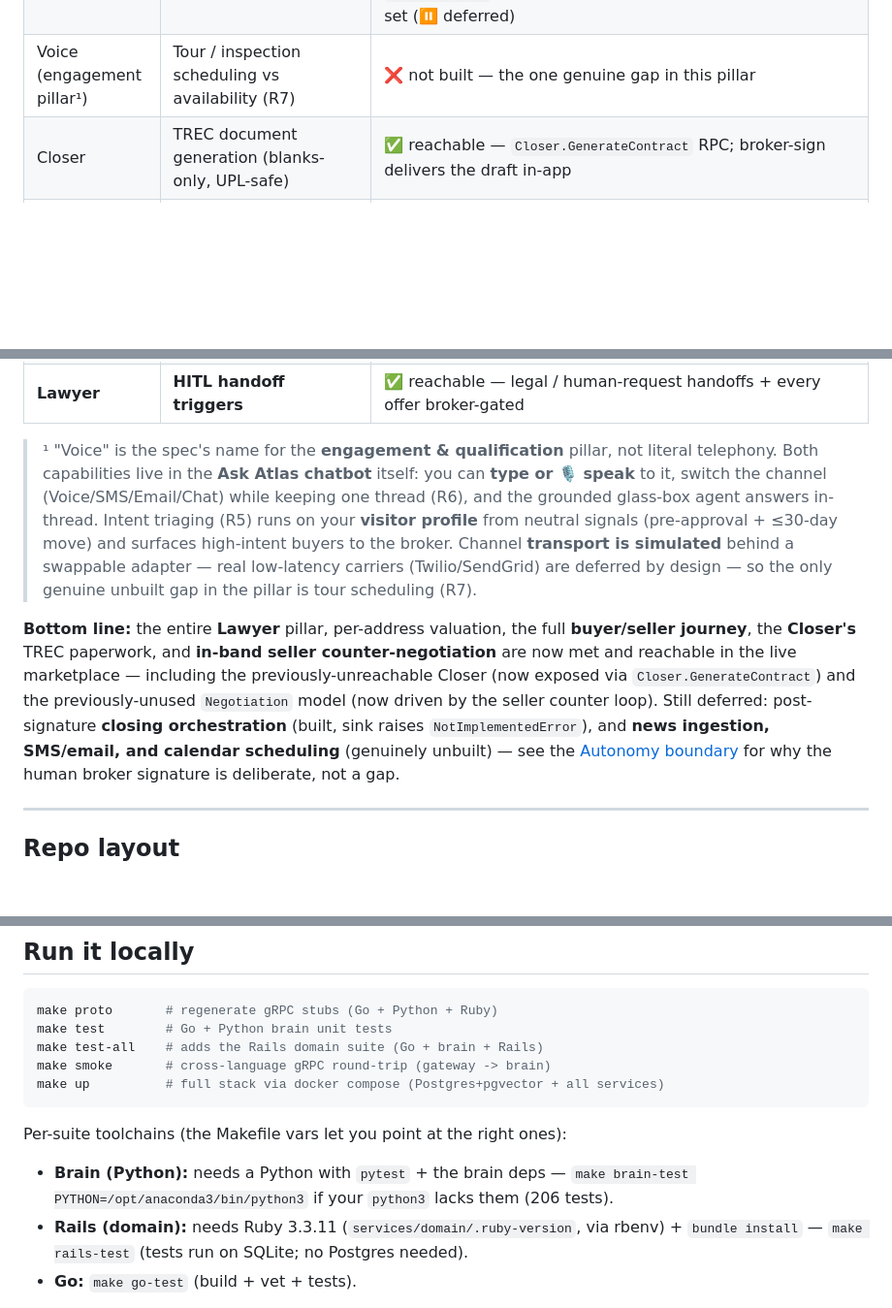
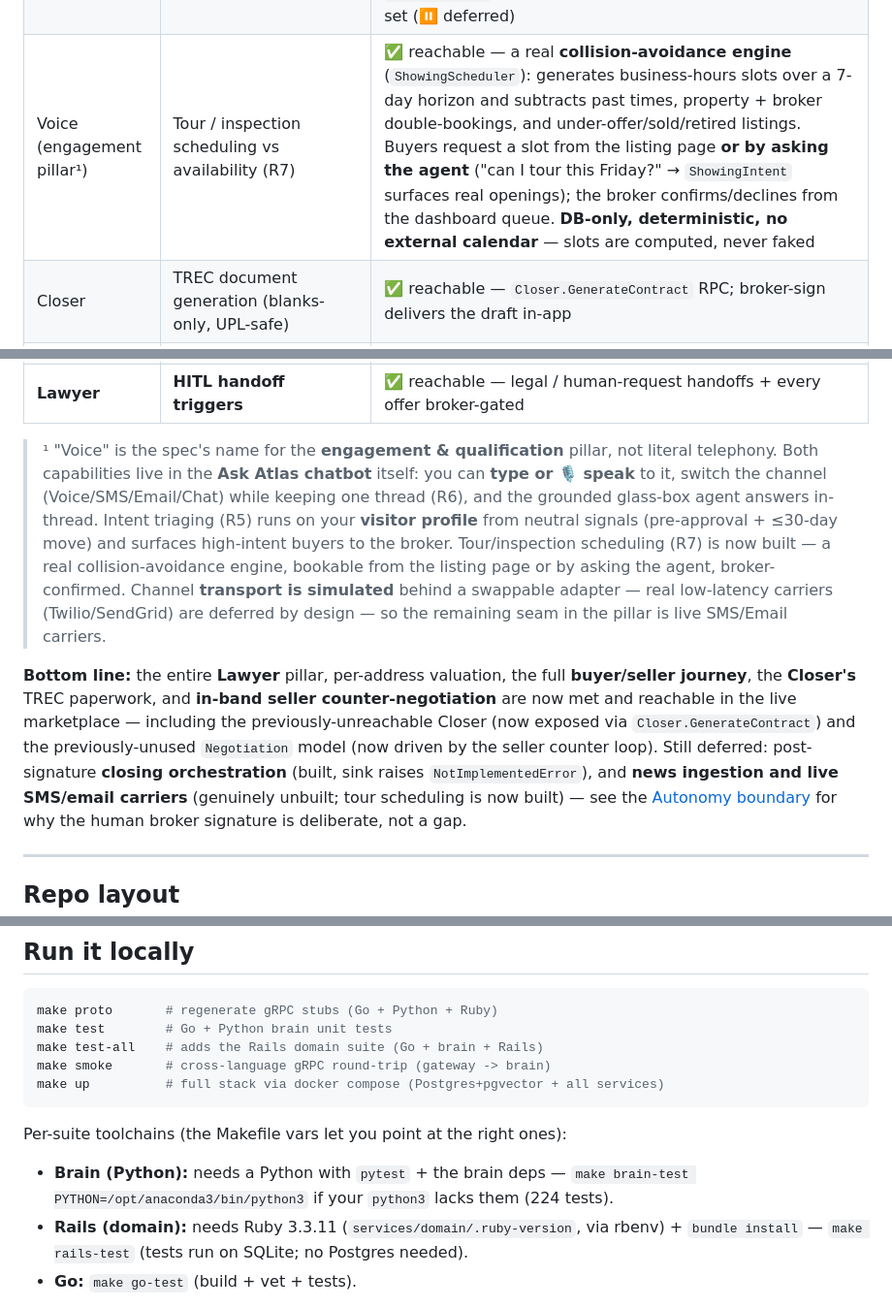
Before and after one commit to rikkiiwang/ai-real-estate-agent, a Markdown page: README.md, 3 parts joined by grey strips. Shown at 97% size. Drawn GitHub-style; blank space fills up the shorter version.

````diff
--- a/README.md
+++ b/README.md
@@ -179,7 +179,7 @@ is not the same as it being *reachable by a user*:
 | Brain | Visual property analysis (photos) | 🟡 real design (Gemini structured output), model unbound + unexposed in prod |
 | Voice (engagement pillar¹) | Intent triaging — looky-loo vs high-intent (R5) | ✅ reachable — triaged on the **visitor profile** from **neutral signals only** (financing pre-approval + ≤30-day move; equal-service: protected-class inputs are never stored or consulted); high-intent auto-routes to the broker queue and shows in the broker's **High-intent buyers** list |
 | Voice (engagement pillar¹) | Omnichannel: one thread across Voice/SMS/Email/Chat (R6) | ✅ reachable — built into the **Ask Atlas chatbot**: a channel switcher + **🎙 voice input** (browser speech-to-text) on one continuous thread, per-channel AI disclosure. **Voice & Chat are live**; **SMS/Email run on a simulated transport** behind a real `ChannelTransport` seam — drop-in `TwilioSms` / `SendgridEmail` entry points auto-engage once their keys are set (⏸ deferred) |
-| Voice (engagement pillar¹) | Tour / inspection scheduling vs availability (R7) | ❌ not built — the one genuine gap in this pillar |
+| Voice (engagement pillar¹) | Tour / inspection scheduling vs availability (R7) | ✅ reachable — a real **collision-avoidance engine** (`ShowingScheduler`): generates business-hours slots over a 7-day horizon and subtracts past times, property + broker double-bookings, and under-offer/sold/retired listings. Buyers request a slot from the listing page **or by asking the agent** ("can I tour this Friday?" → `ShowingIntent` surfaces real openings); the broker confirms/declines from the dashboard queue. **DB-only, deterministic, no external calendar** — slots are computed, never faked |
 | Closer | TREC document generation (blanks-only, UPL-safe) | ✅ reachable — `Closer.GenerateContract` RPC; broker-sign delivers the draft in-app |
 | Closer | Automated negotiation within a price band | ✅ reachable — seller can counter the cash offer; the agent auto-accepts within the authorized band (opening offer → valuation ceiling) or escalates above it, recording a `Negotiation` either way |
 | Closer | Closing orchestration (escrow/title/lender pings) | 🟡 built; real sink raises `NotImplementedError`; not wired |
@@ -187,7 +187,7 @@ is not the same as it being *reachable by a user*:
 | **Lawyer** | **Truth-verification (Critic/RAG)** | ✅ reachable — every turn (deterministic entailer; real-LLM deferred) |
 | **Lawyer** | **HITL handoff triggers** | ✅ reachable — legal / human-request handoffs + every offer broker-gated |
 
-> ¹ "Voice" is the spec's name for the **engagement & qualification** pillar, not literal telephony. Both capabilities live in the **Ask Atlas chatbot** itself: you can **type or 🎙 speak** to it, switch the channel (Voice/SMS/Email/Chat) while keeping one thread (R6), and the grounded glass-box agent answers in-thread. Intent triaging (R5) runs on your **visitor profile** from neutral signals (pre-approval + ≤30-day move) and surfaces high-intent buyers to the broker. Channel **transport is simulated** behind a swappable adapter — real low-latency carriers (Twilio/SendGrid) are deferred by design — so the only genuine unbuilt gap in the pillar is tour scheduling (R7).
+> ¹ "Voice" is the spec's name for the **engagement & qualification** pillar, not literal telephony. Both capabilities live in the **Ask Atlas chatbot** itself: you can **type or 🎙 speak** to it, switch the channel (Voice/SMS/Email/Chat) while keeping one thread (R6), and the grounded glass-box agent answers in-thread. Intent triaging (R5) runs on your **visitor profile** from neutral signals (pre-approval + ≤30-day move) and surfaces high-intent buyers to the broker. Tour/inspection scheduling (R7) is now built — a real collision-avoidance engine, bookable from the listing page or by asking the agent, broker-confirmed. Channel **transport is simulated** behind a swappable adapter — real low-latency carriers (Twilio/SendGrid) are deferred by design — so the remaining seam in the pillar is live SMS/Email carriers.
 
 **Bottom line:** the entire **Lawyer** pillar, per-address valuation, the full
 **buyer/seller journey**, the **Closer's** TREC paperwork, and **in-band seller
@@ -196,7 +196,8 @@ including the previously-unreachable Closer (now exposed via
 `Closer.GenerateContract`) and the previously-unused `Negotiation` model (now
 driven by the seller counter loop). Still deferred: post-signature **closing
 orchestration** (built, sink raises `NotImplementedError`), and **news
-ingestion, SMS/email, and calendar scheduling** (genuinely unbuilt) — see the
+ingestion and live SMS/email carriers** (genuinely unbuilt; tour scheduling is
+now built) — see the
 [Autonomy boundary](#autonomy-boundary--by-design-vs-deferred) for why the human
 broker signature is deliberate, not a gap.
 
@@ -235,7 +236,7 @@ make up          # full stack via docker compose (Postgres+pgvector + all servic
 ```
 
 Per-suite toolchains (the Makefile vars let you point at the right ones):
-- **Brain (Python):** needs a Python with `pytest` + the brain deps — `make brain-test PYTHON=/opt/anaconda3/bin/python3` if your `python3` lacks them (206 tests).
+- **Brain (Python):** needs a Python with `pytest` + the brain deps — `make brain-test PYTHON=/opt/anaconda3/bin/python3` if your `python3` lacks them (224 tests).
 - **Rails (domain):** needs Ruby 3.3.11 (`services/domain/.ruby-version`, via rbenv) + `bundle install` — `make rails-test` (tests run on SQLite; no Postgres needed).
 - **Go:** `make go-test` (build + vet + tests).
 
````
Also changed, not shown: other parts of README.md (+1 -1 lines), docs/ARCHITECTURE.md (+8 -4 lines), services/domain/README.md (+30 -0 lines).
